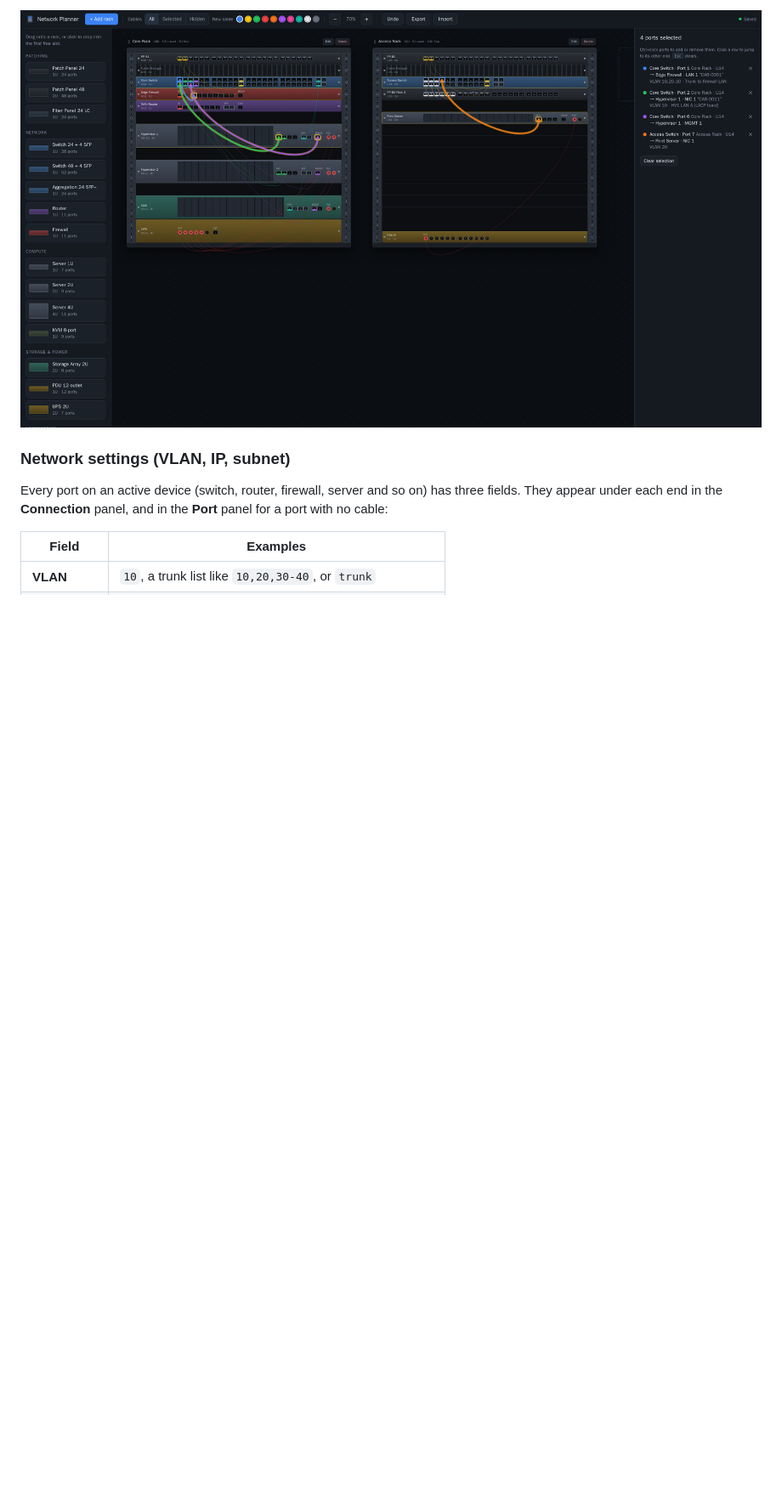
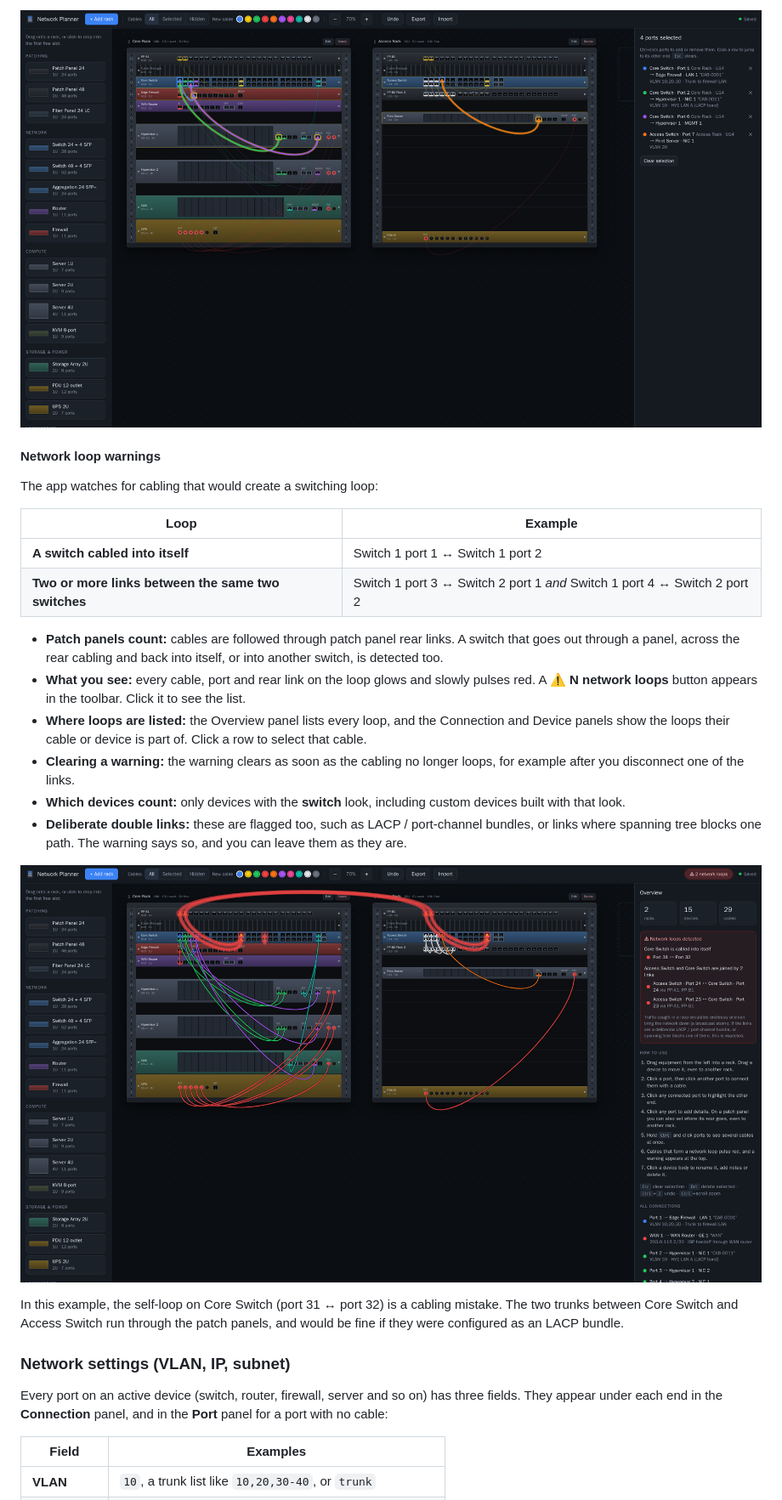
Before and after one commit to Fatalx26/networkplanner, a Markdown page: README.md, the part around one of its changes. Shown at 85% size. GitHub-like rendering; pictures changed too: docs/screenshots/loops.png (added); blank space fills up the shorter version.

Commit message:
Detect network loops between switches
- Flags a switch cabled into itself, and two or more links between the
  same two switches; cables are followed through patch panel rear links
- Loop cables, ports and rear links glow and slowly pulse red
- Toolbar warning button, and loop lists in the Overview, Connection
  and Device panels with clickable rows
- README: loop detection section with a screenshot (fictional demo layout)

Co-Authored-By: Claude Opus 5.5 <noreply@anthropic.com>

```diff
--- a/README.md
+++ b/README.md
@@ -142,6 +143,25 @@ Hold `Ctrl` (`Cmd` on a Mac) and click ports.
 - If a port is already selected with a normal click, `Ctrl`+clicking another port adds both.
 
 ![Four ports selected with Ctrl+click in two racks, with their cables highlighted and listed in the side panel](docs/screenshots/multi-select.png)
+
+#### Network loop warnings
+The app watches for cabling that would create a switching loop:
+
+| Loop | Example |
+|---|---|
+| **A switch cabled into itself** | Switch 1 port 1 ↔ Switch 1 port 2 |
+| **Two or more links between the same two switches** | Switch 1 port 3 ↔ Switch 2 port 1 *and* Switch 1 port 4 ↔ Switch 2 port 2 |
+
+- **Patch panels count:** cables are followed through patch panel rear links. A switch that goes out through a panel, across the rear cabling and back into itself, or into another switch, is detected too.
+- **What you see:** every cable, port and rear link on the loop glows and slowly pulses red. A **⚠ N network loops** button appears in the toolbar. Click it to see the list.
+- **Where loops are listed:** the Overview panel lists every loop, and the Connection and Device panels show the loops their cable or device is part of. Click a row to select that cable.
+- **Clearing a warning:** the warning clears as soon as the cabling no longer loops, for example after you disconnect one of the links.
+- **Which devices count:** only devices with the **switch** look, including custom devices built with that look.
+- **Deliberate double links:** these are flagged too, such as LACP / port-channel bundles, or links where spanning tree blocks one path. The warning says so, and you can leave them as they are.
+
+![Two network loops glowing red. Core Switch is cabled into itself, and the Core and Access switches are joined by two trunk links running through patch panels PP-A1 and PP-B1](docs/screenshots/loops.png)
+
+In this example, the self-loop on Core Switch (port 31 ↔ port 32) is a cabling mistake. The two trunks between Core Switch and Access Switch run through the patch panels, and would be fine if they were configured as an LACP bundle.
 
 ### Network settings (VLAN, IP, subnet)
 Every port on an active device (switch, router, firewall, server and so on) has three fields. They appear under each end in the **Connection** panel, and in the **Port** panel for a port with no cable:
```
Also changed, not shown: other parts of README.md (+1 -0 lines), 3 other files.
